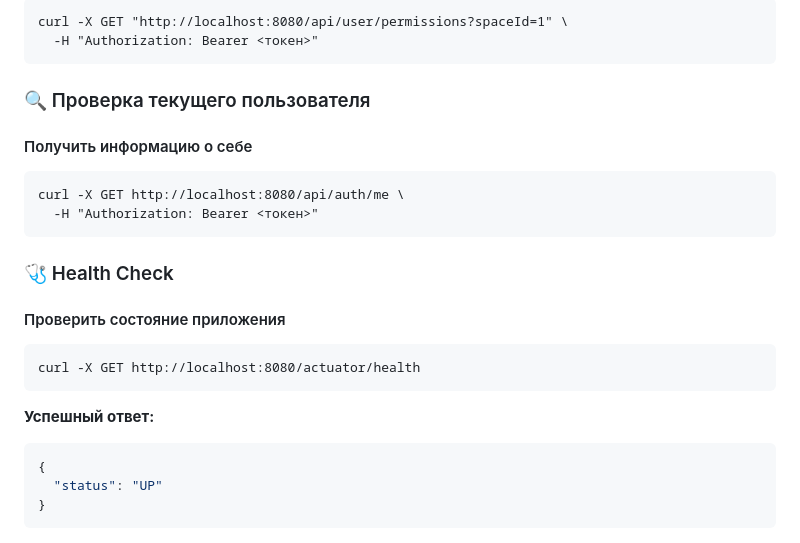
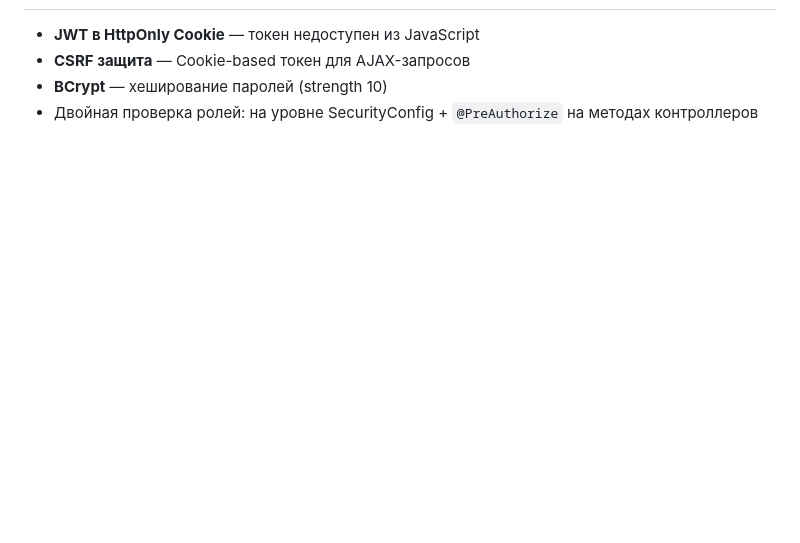
Before and after one commit to C23-501-SoftDev/Project, a Markdown page: backend/readme.md, the part around one of its changes. Drawn GitHub-style; blank space fills up the shorter version.

````diff
--- a/backend/readme.md
+++ b/backend/readme.md
@@ -275,29 +266,4 @@ curl -X POST http://localhost:8080/api/admin/spaces/1/permissions \
-```cmd
-curl -X GET "http://localhost:8080/api/user/permissions?spaceId=1" \
-  -H "Authorization: Bearer <токен>"
-```
-
-### 🔍 Проверка текущего пользователя
-
-#### Получить информацию о себе
-
-```cmd
-curl -X GET http://localhost:8080/api/auth/me \
-  -H "Authorization: Bearer <токен>"
-```
-
-### 🩺 Health Check
-
-#### Проверить состояние приложения
-
-```cmd
-curl -X GET http://localhost:8080/actuator/health
-```
-
-**Успешный ответ:**
-
-```json
-{
-  "status": "UP"
-}
-```
+- **JWT в HttpOnly Cookie** — токен недоступен из JavaScript
+- **CSRF защита** — Cookie-based токен для AJAX-запросов
+- **BCrypt** — хеширование паролей (strength 10)
+- Двойная проверка ролей: на уровне SecurityConfig + `@PreAuthorize` на методах контроллеров
````
Also changed, not shown: other parts of backend/readme.md (+99 -108 lines).
